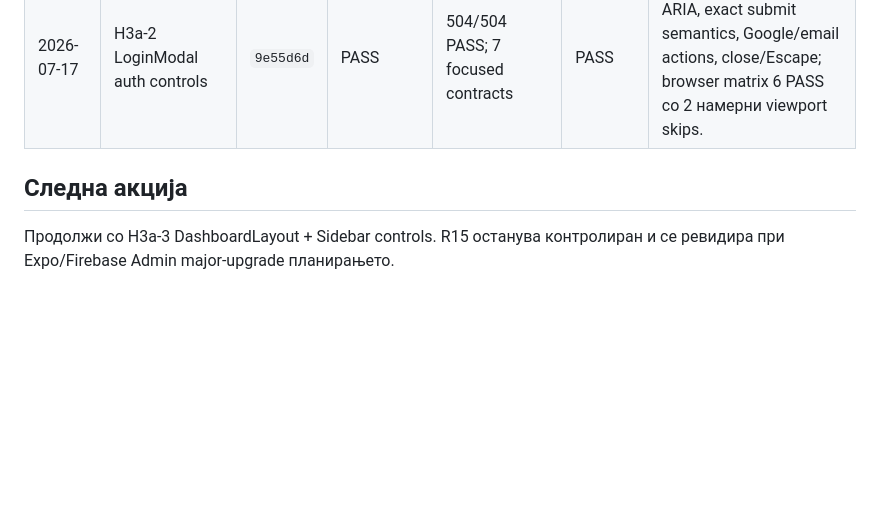
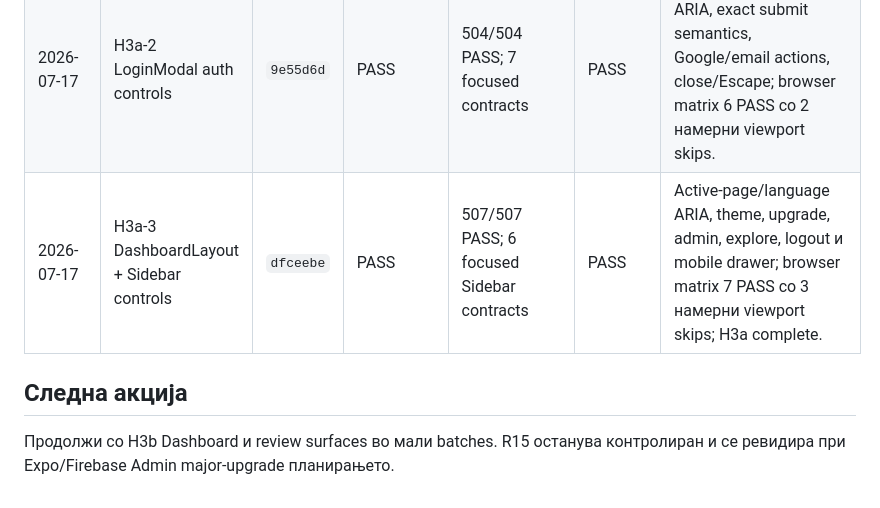
Before and after one commit to igorbogdanoski/ActionBountMKD-Pro, a Markdown page: docs/HARDENING_EXECUTION_LEDGER.md, the part around one of its changes. Drawn GitHub-style; blank space fills up the shorter version.

Commit message:
docs: close H3a dashboard shell phase

```diff
--- a/docs/HARDENING_EXECUTION_LEDGER.md
+++ b/docs/HARDENING_EXECUTION_LEDGER.md
@@ -172,7 +172,8 @@ Batch-от е затворен само кога:
 | 2026-07-17 | R16 offline sync bundle boundary | `7e81390` | PASS | 499/499 PASS; focused offline/player 14/14; warning-free production build | PASS | Circular `storage`/`offlineQueue` dependency е отстранет; retry queue, partial failure и concurrent-sync deduplication се зачувани. |
 | 2026-07-17 | H3a-1 consent + onboarding controls | `66ec5f0` | PASS | 503/503 PASS; 4 focused contracts | PASS | Desktop/mobile onboarding CTA и navigation; consent accept/sync/dismiss contracts; QA Firebase isolation проширен во `ed8ec9c`. |
 | 2026-07-17 | H3a-2 LoginModal auth controls | `9e55d6d` | PASS | 504/504 PASS; 7 focused contracts | PASS | Public guest flow, tab ARIA, exact submit semantics, Google/email actions, close/Escape; browser matrix 6 PASS со 2 намерни viewport skips. |
+| 2026-07-17 | H3a-3 DashboardLayout + Sidebar controls | `dfceebe` | PASS | 507/507 PASS; 6 focused Sidebar contracts | PASS | Active-page/language ARIA, theme, upgrade, admin, explore, logout и mobile drawer; browser matrix 7 PASS со 3 намерни viewport skips; H3a complete. |
 
 ## Следна акција
 
-Продолжи со H3a-3 DashboardLayout + Sidebar controls. R15 останува контролиран и се ревидира при Expo/Firebase Admin major-upgrade планирањето.
+Продолжи со H3b Dashboard и review surfaces во мали batches. R15 останува контролиран и се ревидира при Expo/Firebase Admin major-upgrade планирањето.
```
Also changed, not shown: other parts of docs/HARDENING_EXECUTION_LEDGER.md (+2 -2 lines).
